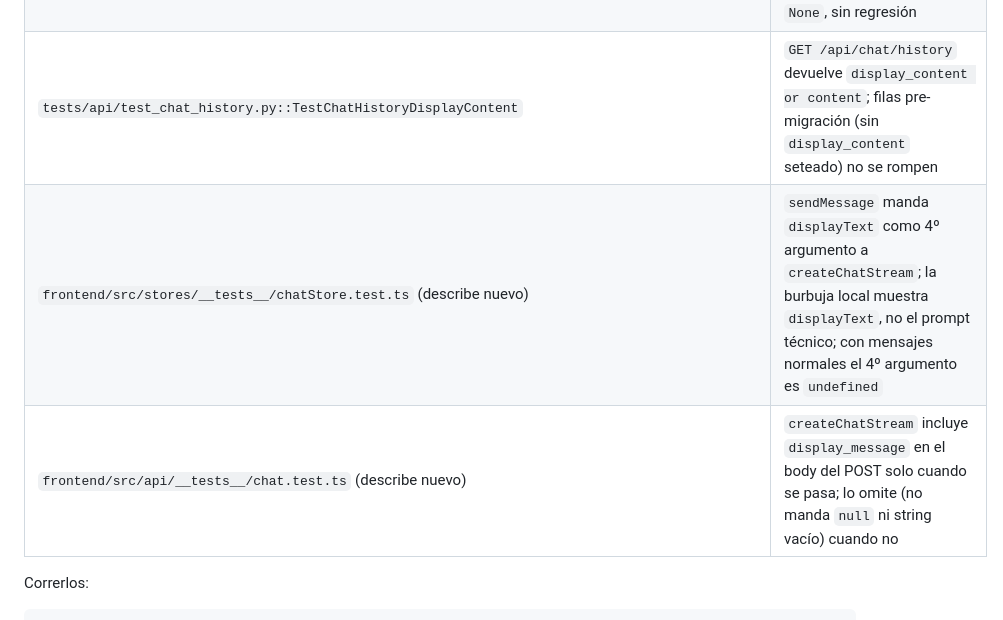
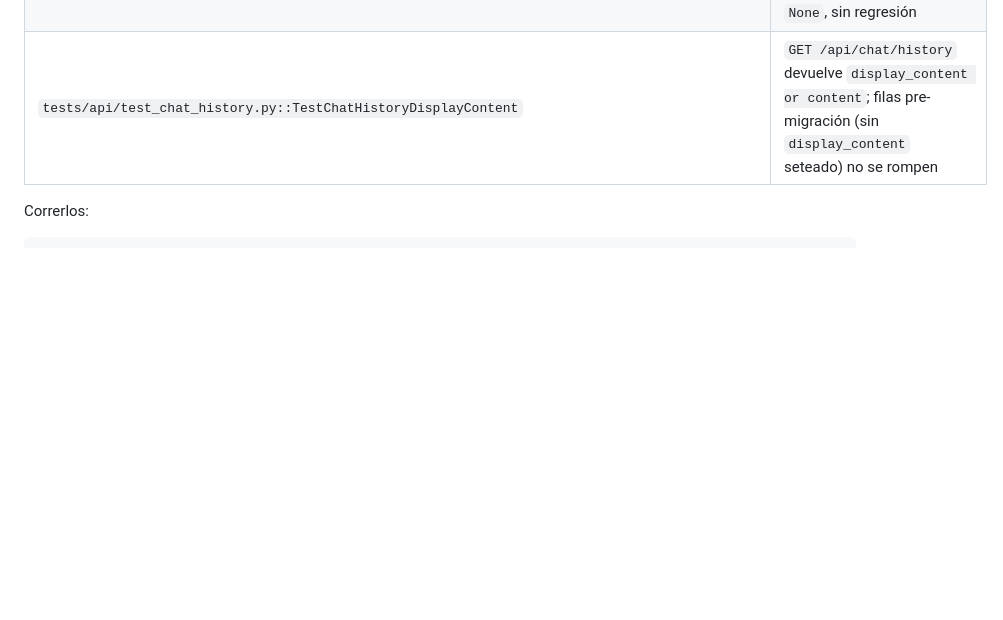
Before and after one commit to danielCH26/arch-agent, a Markdown page: docs/QA_feature-hu6-diagrama.md, the part around the change. Drawn GitHub-style; blank space fills up the shorter version.

````diff
--- a/docs/QA_feature-hu6-diagrama.md
+++ b/docs/QA_feature-hu6-diagrama.md
@@ -182,8 +182,6 @@ Cobertura nueva, para que QA sepa qué ya corre en CI y qué sigue siendo manual
 | `tests/api/test_chat.py::test_chat_stream_persists_display_message_only_on_user_row` | Integración end-to-end del POST `/api/chat`: `display_message` se persiste en la fila `role="user"`, nunca en la de `role="assistant"` (requiere Postgres de test levantado, igual que el resto de `test_chat.py`) |
 | `tests/api/test_chat.py::test_chat_stream_display_message_omitted_keeps_display_content_none` | Caso mayoritario (sin `display_message`): `display_content` queda `None`, sin regresión |
 | `tests/api/test_chat_history.py::TestChatHistoryDisplayContent` | `GET /api/chat/history` devuelve `display_content or content`; filas pre-migración (sin `display_content` seteado) no se rompen |
-| `frontend/src/stores/__tests__/chatStore.test.ts` (describe nuevo) | `sendMessage` manda `displayText` como 4º argumento a `createChatStream`; la burbuja local muestra `displayText`, no el prompt técnico; con mensajes normales el 4º argumento es `undefined` |
-| `frontend/src/api/__tests__/chat.test.ts` (describe nuevo) | `createChatStream` incluye `display_message` en el body del POST solo cuando se pasa; lo omite (no manda `null` ni string vacío) cuando no |
 
 Correrlos:
 ```bash
````
